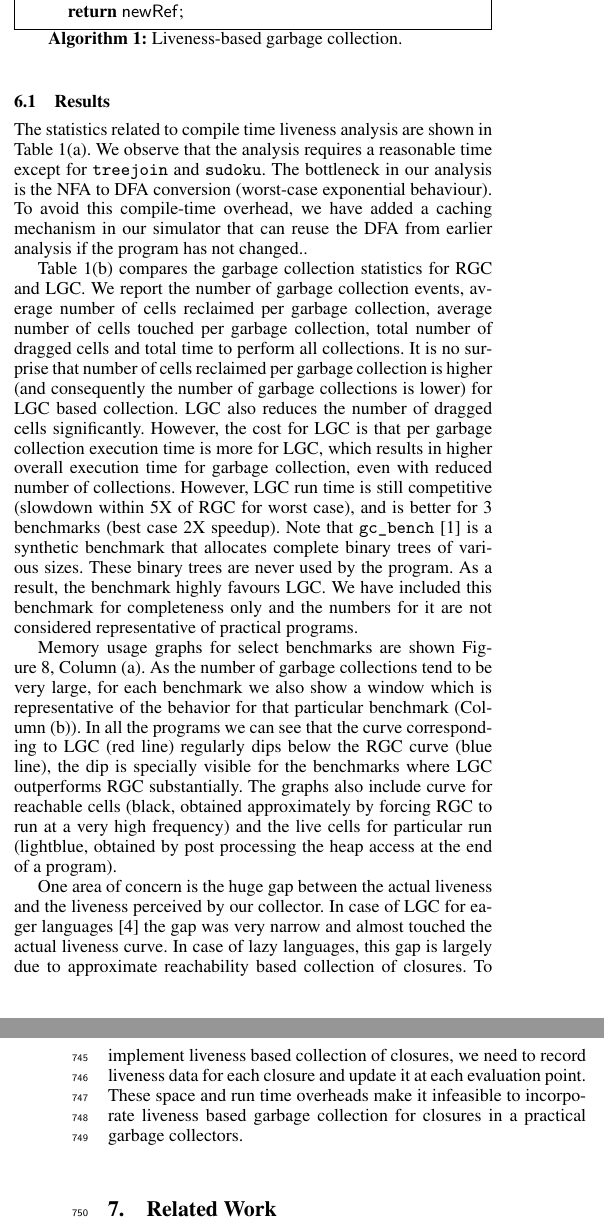
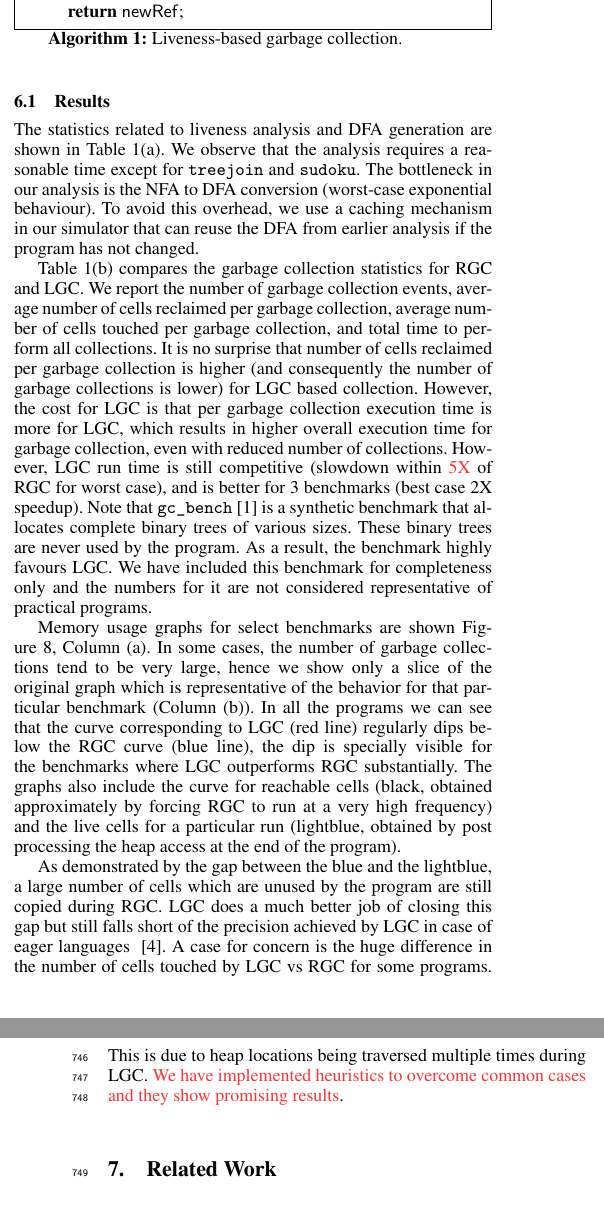
Before and after one commit to kazikame/liveness-gc, a LaTeX paper (paper/paper.tex): two parts of the columns of pages 9 and 10 of 14, joined at a grey line, cut so that both start at the same text. Compiled offline with XeLaTeX; a missing font is replaced by an installed copy or a similar font.

Commit message:
Updated Results and Future work

```diff
--- a/paper/paper.tex
+++ b/paper/paper.tex
@@ -1710,8 +1710,8 @@ this function.
 
 \section{Experimental Evaluation}
 \label{sec:experiments}
-  Our benchmark mostly consists  of programs from nofib~\cite{nofib}
-suite.  All our
+  Our benchmark consists  of programs taken from nofib~\cite{nofib}
+and other similar fucntional programming test suites.  All our
 benchmarks were executed on a  machine having 8 core Intel(R) Core(TM)
 i7-4770 3.40GHz  CPU ,  8192 KB  L2 cache,  16 GB  RAM running  64 bit
 Ubuntu 14.04.
@@ -1733,26 +1733,25 @@ Ubuntu 14.04.
 
 \subsection{Results}
 
-The statistics related to compile  time liveness analysis are shown in
+The statistics related to liveness analysis and DFA generation are shown in
 Table~\ref{tab:exp-results}(a). We observe that the analysis requires
 a reasonable time except for  \verb@treejoin@ and  \verb@sudoku@.
 The bottleneck in our analysis is the NFA to DFA conversion
-(worst-case exponential behaviour). To avoid this compile-time
-overhead, we have added a caching mechanism in our simulator that can
-reuse the DFA from earlier analysis if the program has not changed..
+(worst-case exponential behaviour). To avoid this
+overhead, we use a caching mechanism in our simulator that can
+reuse the DFA from earlier analysis if the program has not changed.
 
 Table~\ref{tab:exp-results}(b)   compares   the   garbage   collection
 statistics  for RGC  and  LGC.  We  report the  number  of garbage collection  events,
 average  number of  cells reclaimed  per garbage collection,  average number  of cells
-touched  per garbage collection,  total  number of  dragged cells  and  total time  to
+touched  per garbage collection,  and  total time  to
 perform  all collections.   It is  no  surprise that  number of  cells
 reclaimed per  garbage collection is  higher (and  consequently the  number of  garbage collections is
-lower)  for LGC  based collection.   LGC  also reduces  the number  of
-dragged cells significantly. However, the cost  for LGC is that per garbage collection
+lower)  for LGC  based collection.   However, the cost  for LGC is that per garbage collection
 execution  time is  more  for  LGC, which  results  in higher  overall
 execution time  for garbage  collection, even  with reduced  number of
 collections.   However, LGC  run time  is still  competitive (slowdown
-within 5X of RGC for worst case), and is better for 3 benchmarks (best
+within \warning{5X} of RGC for worst case), and is better for 3 benchmarks (best
 case  2X speedup).   Note  that  \verb@gc_bench@~\cite{gc_bench} is  a
 synthetic benchmark  that allocates complete binary  trees of various
 sizes.  These binary trees are never used by the program. As a result,
@@ -1794,33 +1798,30 @@ cons-cells (scaled down by $10^3$).}
 \end{figure*}
 
 Memory  usage graphs  for select  benchmarks are  shown
-Figure~\ref{fig:memory-usage},  Column   (a).   As  the
+Figure~\ref{fig:memory-usage},  Column   (a).   In some cases, the
 number of  garbage collections  tend to be  very large,
-for  each benchmark  we  also show  a  window which  is
+hence  we  show only  a  slice of the original graph  which  is
 representative  of  the  behavior for  that  particular
 benchmark (Column (b)).  In all the programs we can see
-that  the   curve  corresponding  to  LGC   (red  line)
-regularly dips below the RGC curve (blue line), the dip
+that  the   curve  corresponding  to  LGC   (\LGCLine\ line)
+regularly dips below the RGC curve (\RGCLine\ line), the dip
 is  specially  visible  for the  benchmarks  where  LGC
-outperforms RGC substantially.  The graphs also include
-curve    for   reachable    cells   (black,    obtained
+outperforms RGC substantially.  The graphs also include the
+curve    for   reachable    cells   (\ReachLine,    obtained
 approximately  by forcing  RGC to  run at  a very  high
-frequency)  and  the  live  cells  for  particular  run
-(lightblue, obtained by post processing the heap access
-at the end of a program).
-
-One area of concern is  the huge gap between the actual
-liveness and  the liveness perceived by  our collector.
-In  case of  LGC for  eager languages~\cite{asati14lgc}
-the gap was  very narrow and almost  touched the actual
-liveness curve.  In case of lazy languages, this gap is
-largely   due   to   approximate   reachability   based
-collection  of closures.  To  implement liveness  based
-collection of closures, we need to record liveness data
-for  each  closure and  update  it  at each  evaluation
-point.   These space  and  run time  overheads make  it
-infeasible  to   incorporate  liveness  based   garbage collection  for
-closures in a practical garbage collectors.
+frequency)  and  the  live  cells  for a particular run
+(\UseLine, obtained by post processing the heap access
+at the end of the program).
+
+
+As demonstrated by the gap between the \RGCLine\ and the \UseLine, a large number of cells
+which are unused by the program are still copied during RGC. LGC does a much better job of closing this gap
+but still falls short of the precision achieved by LGC in case of eager languages
+~\cite{asati14lgc}.
+A case for concern is the huge difference in the number of cells touched by LGC vs RGC for some programs.
+This is due to heap locations being  traversed multiple times during LGC. \warning{We have implemented heuristics to
+overcome common cases and they show promising results}.
+
 
 
 \section{Related Work}
```
Also changed, not shown: paper/paper.tex (23 more changed lines), 6 other files.
